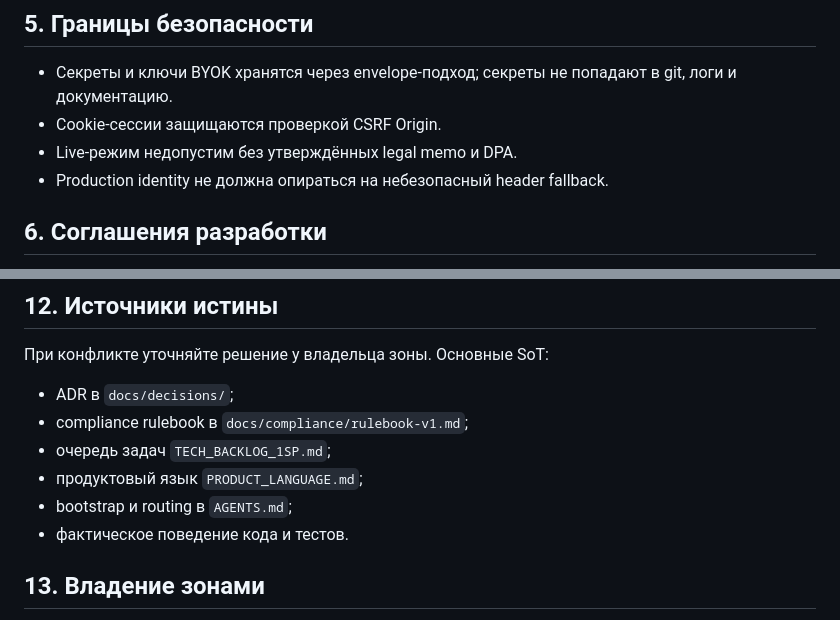
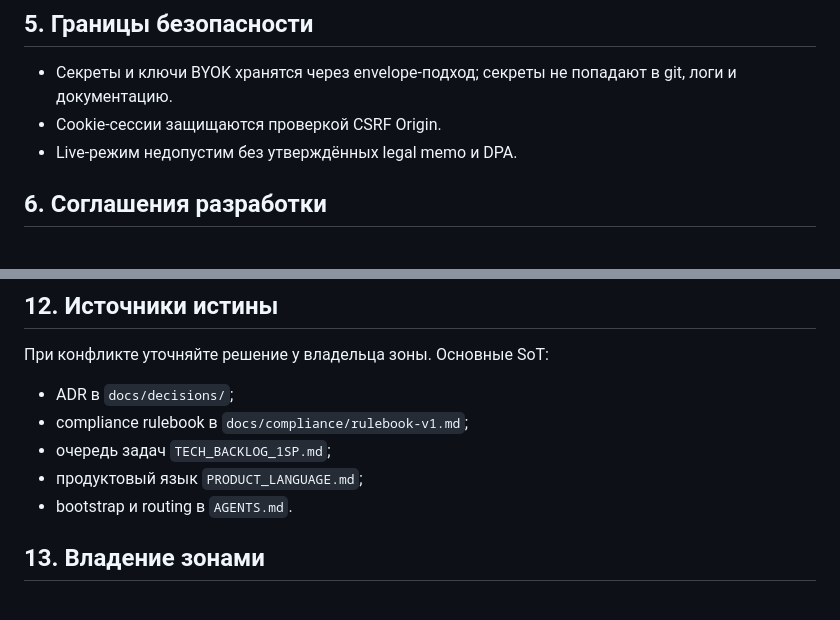
Before and after one commit to IvanLushnikov/ai-collector, a Markdown page: docs/agents/PROJECT_AGENT_CONTEXT.md, 2 parts joined by grey strips. Drawn GitHub-style.

Commit message:
fix: keep PROJECT_AGENT_CONTEXT facts within approved spec
Co-authored-by: Cursor <cursoragent@cursor.com>

```diff
--- a/docs/agents/PROJECT_AGENT_CONTEXT.md
+++ b/docs/agents/PROJECT_AGENT_CONTEXT.md
@@ -39,7 +39,6 @@ AI Collector — compliance-first B2B-продукт для коллекшн-к
 - Секреты и ключи BYOK хранятся через envelope-подход; секреты не попадают в git, логи и документацию.
 - Cookie-сессии защищаются проверкой CSRF Origin.
 - Live-режим недопустим без утверждённых legal memo и DPA.
-- Production identity не должна опираться на небезопасный header fallback.
 
 ## 6. Соглашения разработки
 
@@ -92,8 +91,7 @@ Definition of Done определяется goal prompt задачи и `docs/ag
 - compliance rulebook в `docs/compliance/rulebook-v1.md`;
 - очередь задач `TECH_BACKLOG_1SP.md`;
 - продуктовый язык `PRODUCT_LANGUAGE.md`;
-- bootstrap и routing в `AGENTS.md`;
-- фактическое поведение кода и тестов.
+- bootstrap и routing в `AGENTS.md`.
 
 ## 13. Владение зонами
 
```
